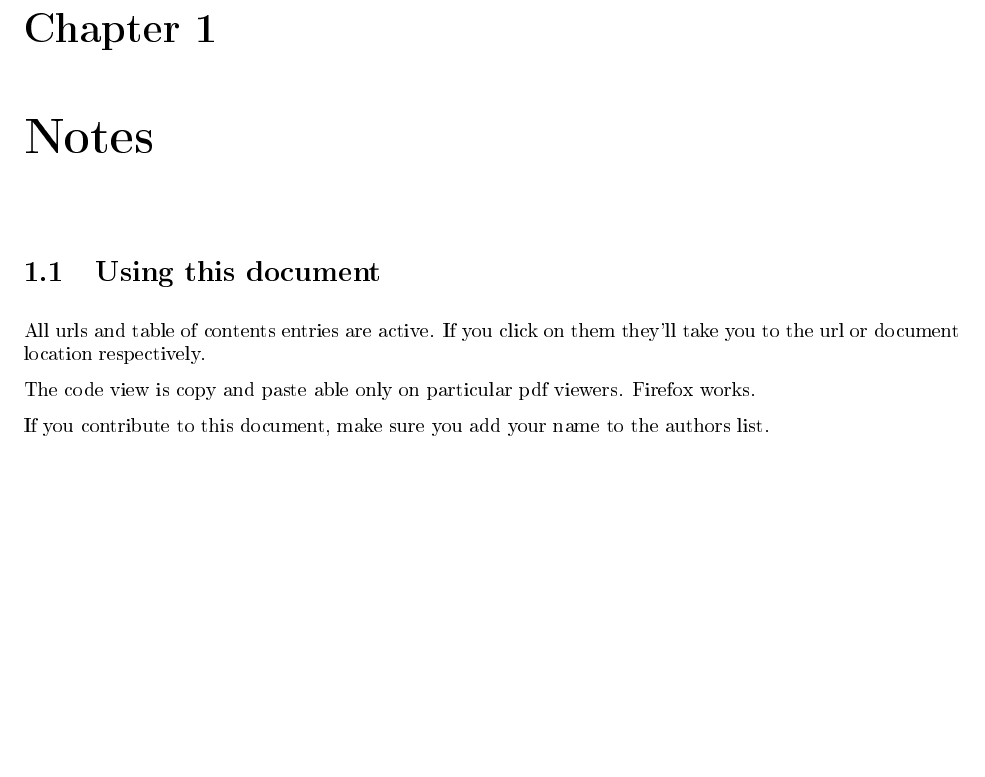
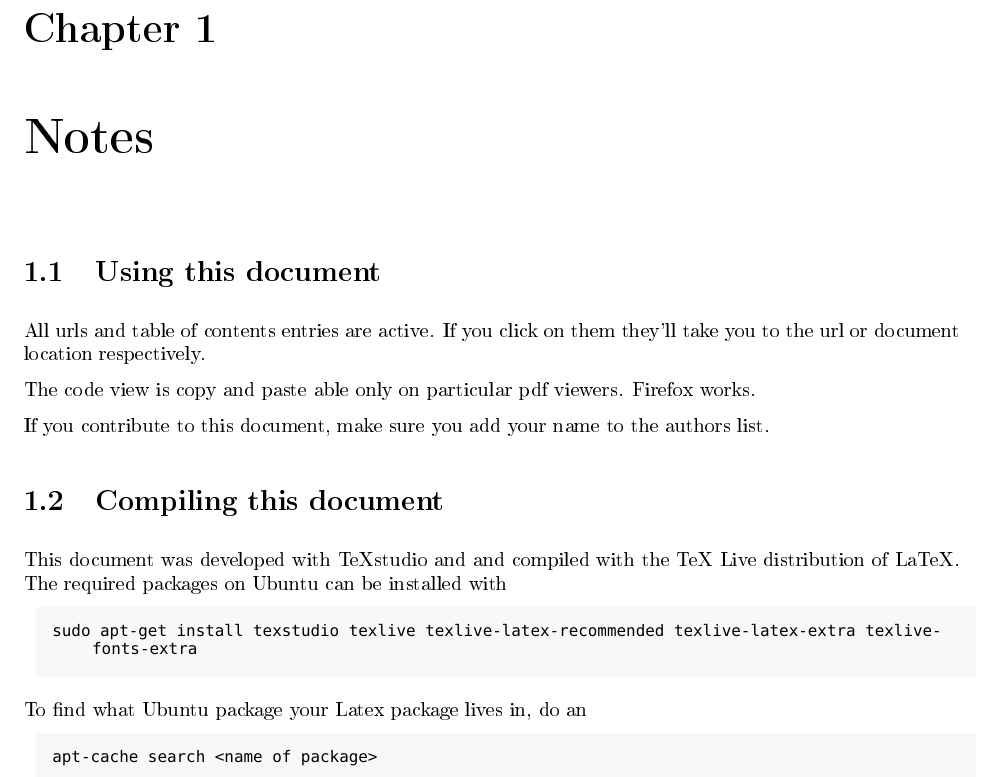
Before and after one commit to BisonRobotics/NRMC2018, a LaTeX thesis (docs/Localization Cape Manual.tex): part of page 3 of 6, cut so that both start at the same text, the shorter picture padded with empty space. The pictures show the PDF file docs/Localization Cape Manual.pdf that the author committed with the source.

Commit message:
Added instructions for compiling the documentation

```diff
--- a/docs/Localization Cape Manual.tex
+++ b/docs/Localization Cape Manual.tex
@@ -82,6 +82,16 @@ The code view is copy and paste able only on particular pdf viewers. Firefox wor
 
 If you contribute to this document, make sure you add your name to the authors list.
 
+\section{Compiling this document}
+This document was developed with TeXstudio and and compiled with the TeX Live distribution of LaTeX. The required packages on Ubuntu can be installed with
+\begin{lstlisting}[language=bash]
+sudo apt-get install texstudio texlive texlive-latex-recommended texlive-latex-extra texlive-fonts-extra
+\end{lstlisting}
+To find what Ubuntu package your Latex package lives in, do an
+\begin{lstlisting}
+apt-cache search <name of package>
+\end{lstlisting}
+
 
 \chapter{Beagle Configuration}
 \section{Notes}
```
Also changed, not shown: docs/Localization Cape Manual.pdf.
